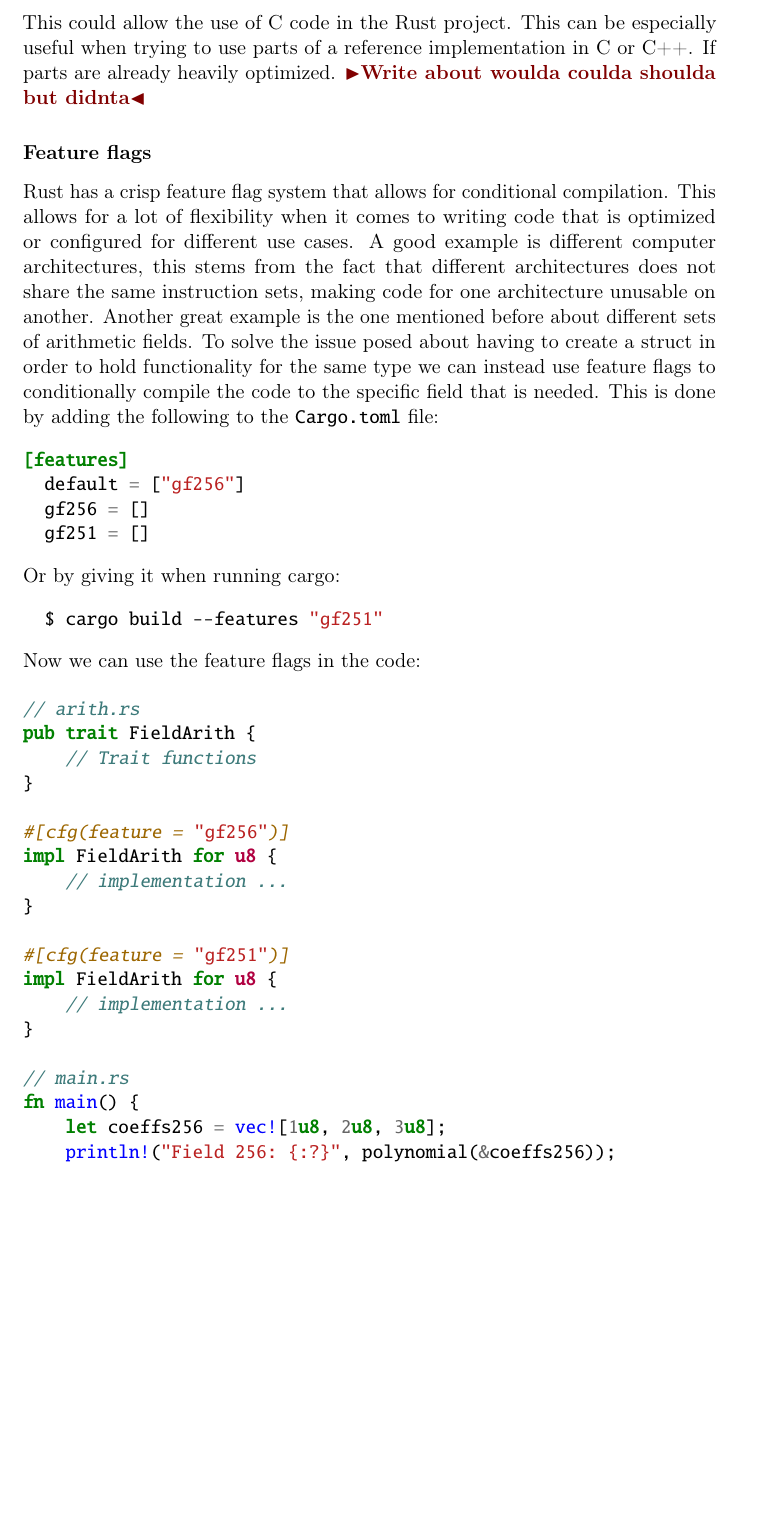
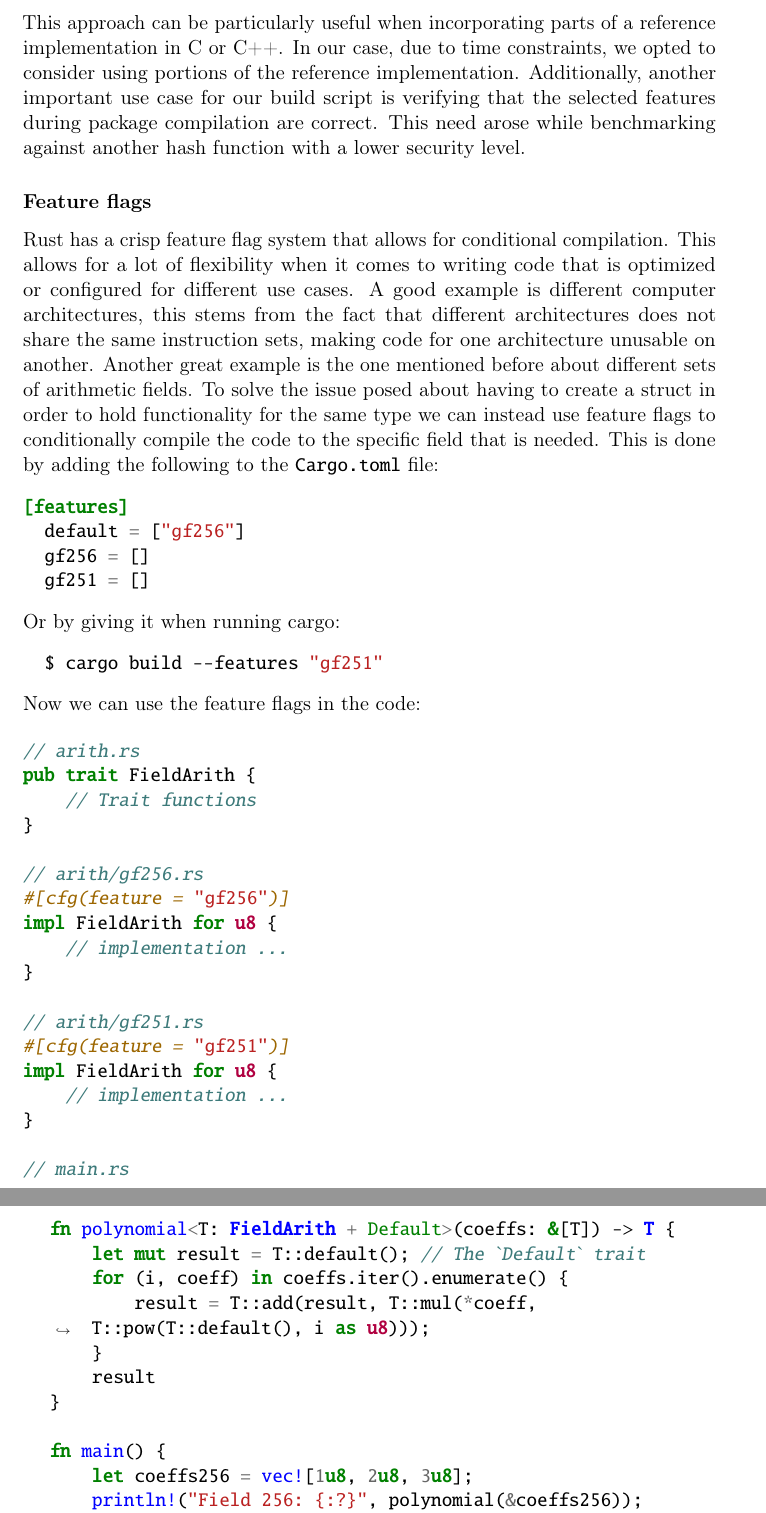
Before and after one commit to Mactherobot/sdith-rust, a LaTeX thesis (project/template.tex): part of page 55 of 69 before the commit and two parts of pages 55 and 56 of 69 after it, the two joined at a grey line, cut at the place of the change, the shorter picture padded with empty space. Compiled offline with pdfLaTeX.

Commit message:
quicksave

```diff
--- a/project/template.tex
+++ b/project/template.tex
@@ -1592,8 +1592,7 @@ A good example is wanting to build and link some C code:
       .compile("foo");
   }
 \end{minted}
-This could allow the use of C code in the Rust project. This can be especially useful when trying to use parts of a reference implementation in C or C++. If parts are already heavily optimized.
-\todo{Write about woulda coulda shoulda but didnta}
+This approach can be particularly useful when incorporating parts of a reference implementation in C or C++. In our case, due to time constraints, we opted to consider using portions of the reference implementation. Additionally, another important use case for our build script is verifying that the selected features during package compilation are correct. This need arose while benchmarking against another hash function with a lower security level.
 
 \subsubsection{Feature flags}
 Rust has a crisp feature flag system that allows for conditional compilation. This allows for a lot of flexibility when it comes to writing code that is optimized or configured for different use cases. A good example is different computer architectures, this stems from the fact that different architectures does not share the same instruction sets, making code for one architecture unusable on another.
@@ -1616,17 +1615,27 @@ pub trait FieldArith {
     // Trait functions
 }
 
+// arith/gf256.rs
 #[cfg(feature = "gf256")]
 impl FieldArith for u8 {
     // implementation ...
 }
 
+// arith/gf251.rs
 #[cfg(feature = "gf251")]
 impl FieldArith for u8 {
     // implementation ...
 }
 
 // main.rs
+fn polynomial<T: FieldArith + Default>(coeffs: &[T]) -> T {
+    let mut result = T::default(); // The `Default` trait
+    for (i, coeff) in coeffs.iter().enumerate() {
+        result = T::add(result, T::mul(*coeff, T::pow(T::default(), i as u8)));
+    }
+    result
+}
+
 fn main() {
     let coeffs256 = vec![1u8, 2u8, 3u8];
     println!("Field 256: {:?}", polynomial(&coeffs256));
```
Also changed, not shown: sdith/README.md, project/template.tex (2 more changed lines).
